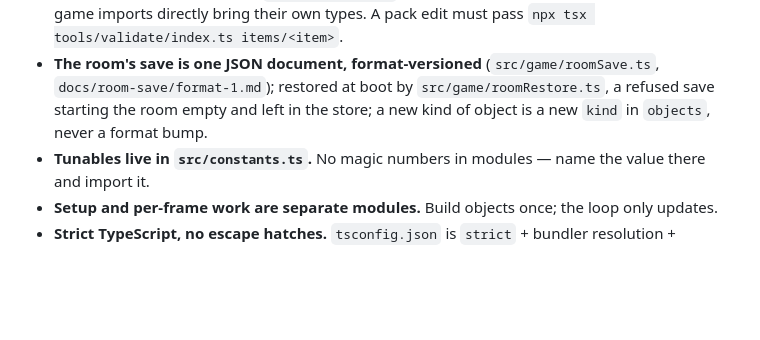
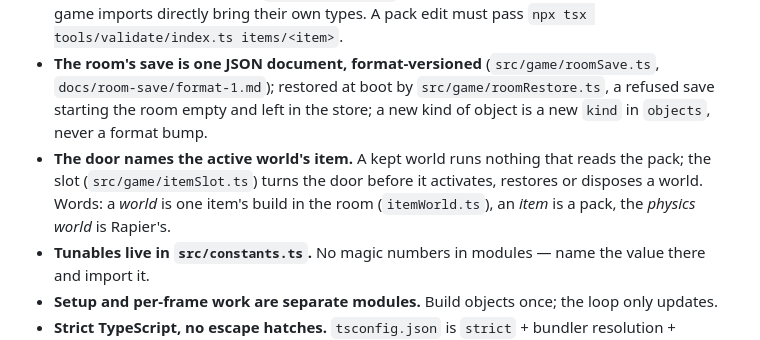
Before and after one commit to benfeltz/skruv, a Markdown page: CLAUDE.md, the part around the change. Rendered like a GitHub page; blank space fills up the shorter version.

```diff
--- a/CLAUDE.md
+++ b/CLAUDE.md
@@ -47,6 +47,7 @@ test/            Vitest specs, *.test.ts
 - **Item data lives in its pack, never in code.** JOHNNY's parts, poses, pages and packing are `items/johnny/flatpack.json`; `src/game/item.ts` is the only module that imports it. Joints are derived from the assembled poses, never written down; the file lists connectors in index order, and engine code keys them by index.
 - **One pack implementation.** Loading, name resolution, joint derivation and the geometry checks live in `tools/validate/lib/` — pure, zero dependencies, browser-safe, imported by both the game and the validator CLI. Never a second loader; only the CLI adds ajv. The Flatpack types are declared there, beside the code that owns them; the pack-format types (`pack.ts`, `joints.ts`) reach the game only through `src/game/item.ts`, while the vocabulary and pose maths the game imports directly bring their own types. A pack edit must pass `npx tsx tools/validate/index.ts items/<item>`.
 - **The room's save is one JSON document, format-versioned** (`src/game/roomSave.ts`, `docs/room-save/format-1.md`); restored at boot by `src/game/roomRestore.ts`, a refused save starting the room empty and left in the store; a new kind of object is a new `kind` in `objects`, never a format bump.
+- **The door names the active world's item.** A kept world runs nothing that reads the pack; the slot (`src/game/itemSlot.ts`) turns the door before it activates, restores or disposes a world. Words: a *world* is one item's build in the room (`itemWorld.ts`), an *item* is a pack, the *physics world* is Rapier's.
 - **Tunables live in `src/constants.ts`.** No magic numbers in modules — name the value there and import it.
 - **Setup and per-frame work are separate modules.** Build objects once; the loop only updates.
 - **Strict TypeScript, no escape hatches.** `tsconfig.json` is `strict` + bundler resolution + `noEmit`; no `any`, no `@ts-ignore`, no inline `eslint-disable` (a rule the tree fights is turned off in `eslint.config.js` with a reason). Relative imports keep their `.js` specifiers (`'../constants.js'`) — TS resolves them to the `.ts` sources.
```
Also changed, not shown: docs/room-save/format-1.md (+2 -1 lines).
